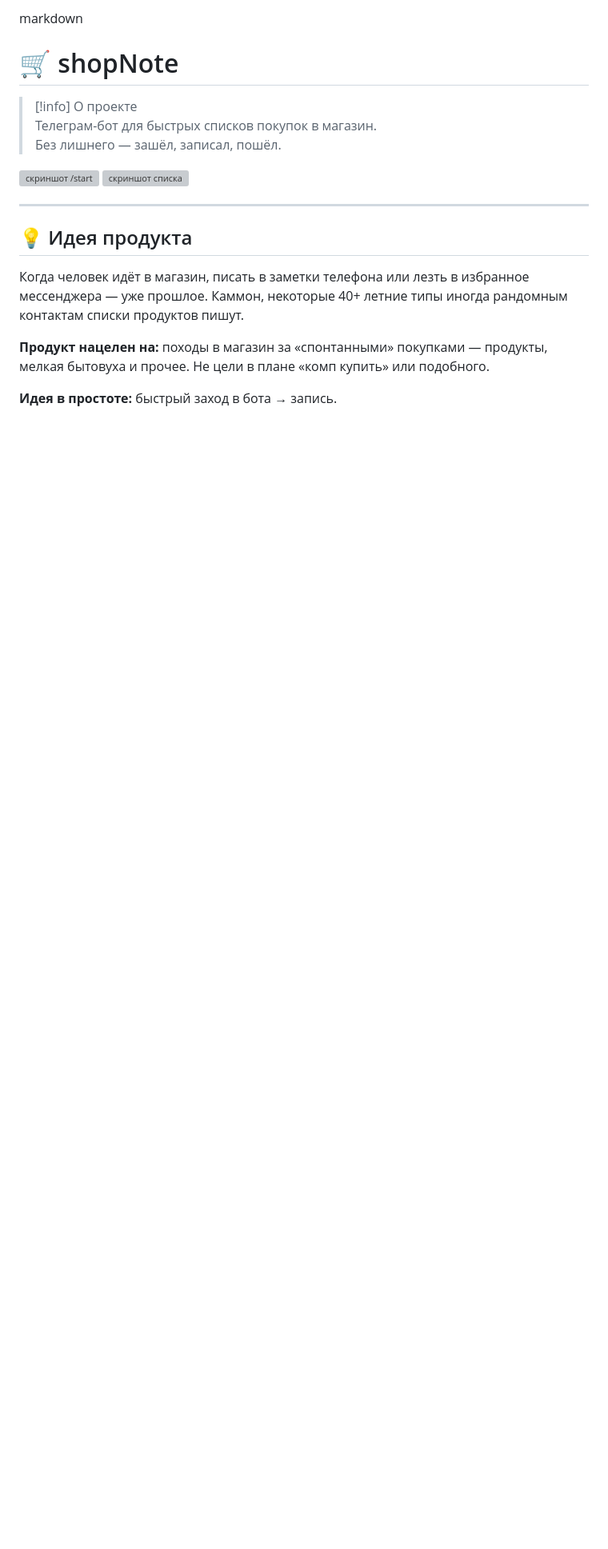
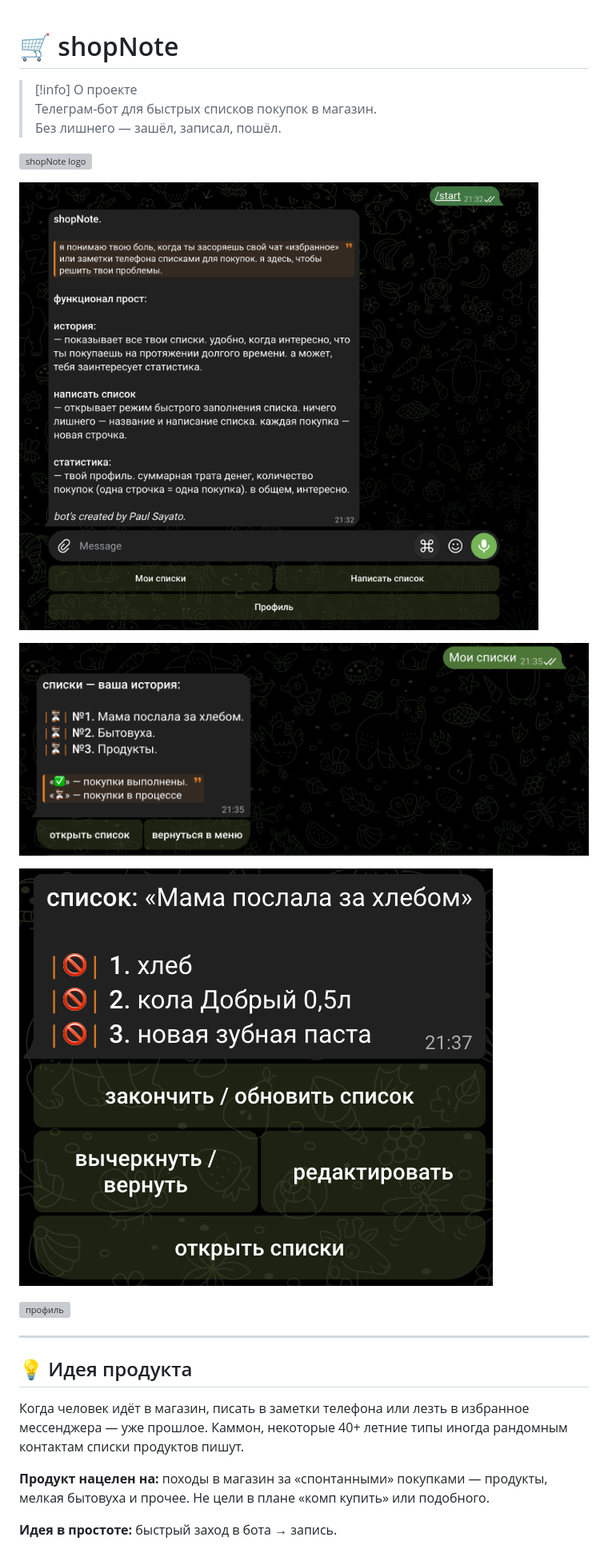
Before and after one commit to sayatoPaul/shopNote, a Markdown page: README.md, the part around the change. Shown at 80% size. Rendered like a GitHub page; pictures changed too: cache/screenshot_list.png (added), cache/screenshot_lists.png (added), cache/screenshot_start.png (added); blank space fills up the shorter version; grey boxes are pictures that could not be loaded.

Commit message:
фикс и апдейт реадми

```diff
--- a/README.md
+++ b/README.md
@@ -1,12 +1,18 @@
-markdown
 # 🛒 shopNote
 
 > [!info] О проекте
 > Телеграм-бот для быстрых списков покупок в магазин.
 > Без лишнего — зашёл, записал, пошёл.
 
-![скриншот /start](screenshots/start.png)
-![скриншот списка](screenshots/list.png)
+![shopNote logo](cache/shopNote.png)
+
+![запуск бота](cache/screenshot_start.png)
+
+![мои списки](cache/screenshot_lists.png)
+
+![список](cache/screenshot_list.png)
+
+![профиль](cache/screenshot_profile.png)
 
 ---
 
```
Also changed, not shown: 2 other files.
